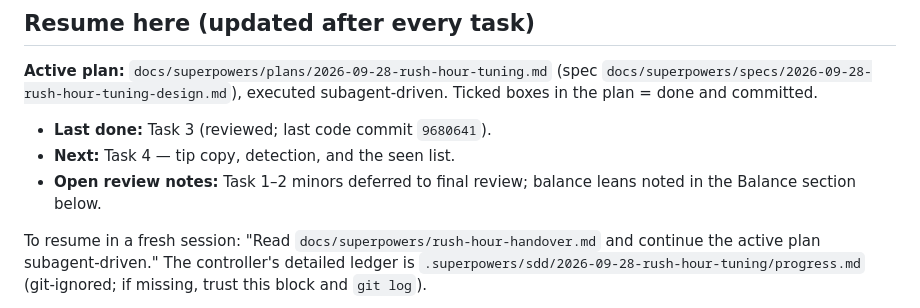
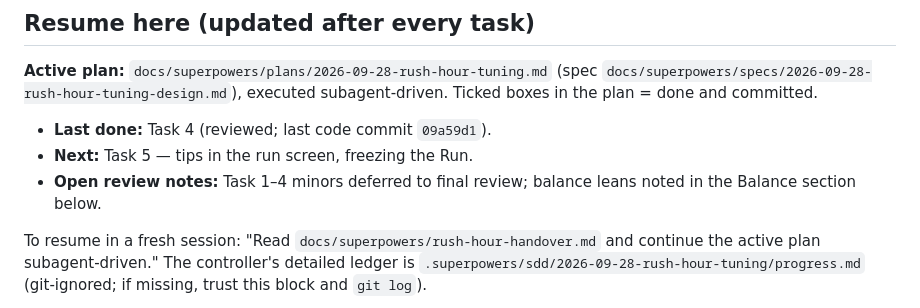
Before and after one commit to mirzanorazman/kl-metro-typing, a Markdown page: docs/superpowers/rush-hour-handover.md, the part around the change. Drawn GitHub-style.

Commit message:
docs: tick rush hour tuning task 4
Co-Authored-By: Claude Opus 5.5 <noreply@anthropic.com>

```diff
--- a/docs/superpowers/rush-hour-handover.md
+++ b/docs/superpowers/rush-hour-handover.md
@@ -6,9 +6,9 @@
 (spec `docs/superpowers/specs/2026-09-28-rush-hour-tuning-design.md`),
 executed subagent-driven. Ticked boxes in the plan = done and committed.
 
-- **Last done:** Task 3 (reviewed; last code commit `9680641`).
-- **Next:** Task 4 — tip copy, detection, and the seen list.
-- **Open review notes:** Task 1–2 minors deferred to final review; balance leans noted in the Balance section below.
+- **Last done:** Task 4 (reviewed; last code commit `09a59d1`).
+- **Next:** Task 5 — tips in the run screen, freezing the Run.
+- **Open review notes:** Task 1–4 minors deferred to final review; balance leans noted in the Balance section below.
 
 To resume in a fresh session: "Read `docs/superpowers/rush-hour-handover.md`
 and continue the active plan subagent-driven." The controller's detailed
```
Also changed, not shown: 1 other file.
